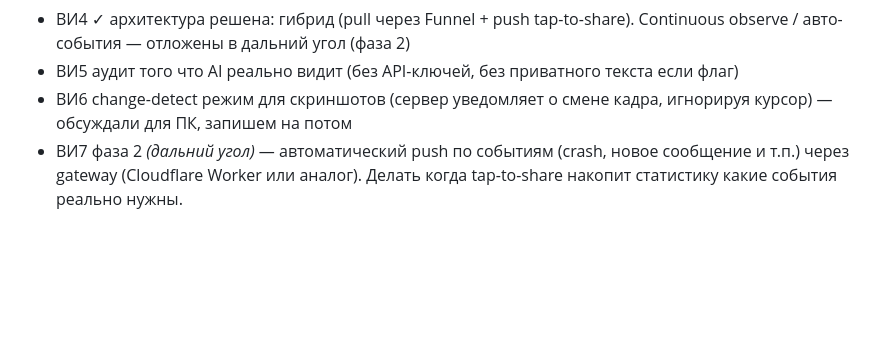
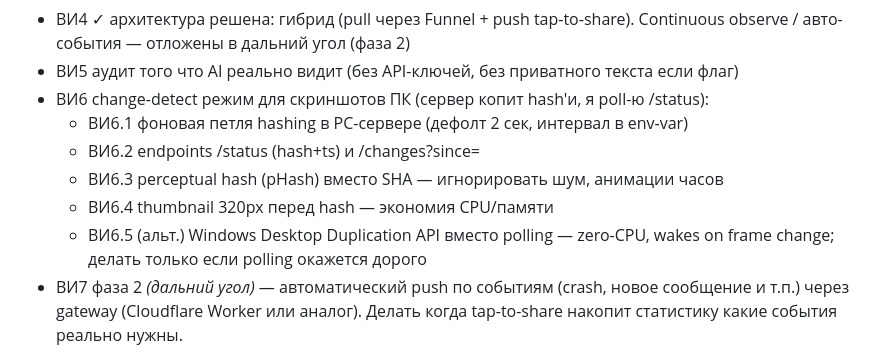
Before and after one commit to iamweasel89/musical-succotash, a Markdown page: PASSPORT.md, the part around the change. GitHub-like rendering; blank space fills up the shorter version.

Commit message:
docs: ВИ6 разбор на подпункты ВИ6.1-6.5

```diff
--- a/PASSPORT.md
+++ b/PASSPORT.md
@@ -240,7 +240,12 @@ lib/
 - ВИ3 ✓ встроенная кнопка «показать AI что я вижу» — тулбар MainScreen, `Icons.ios_share`
 - ВИ4 ✓ архитектура решена: гибрид (pull через Funnel + push tap-to-share). Continuous observe / авто-события — отложены в дальний угол (фаза 2)
 - ВИ5  аудит того что AI реально видит (без API-ключей, без приватного текста если флаг)
-- ВИ6  change-detect режим для скриншотов (сервер уведомляет о смене кадра, игнорируя курсор) — обсуждали для ПК, запишем на потом
+- ВИ6  change-detect режим для скриншотов ПК (сервер копит hash'и, я poll-ю /status):
+  - ВИ6.1  фоновая петля hashing в PC-сервере (дефолт 2 сек, интервал в env-var)
+  - ВИ6.2  endpoints /status (hash+ts) и /changes?since=<hash>
+  - ВИ6.3  perceptual hash (pHash) вместо SHA — игнорировать шум, анимации часов
+  - ВИ6.4  thumbnail 320px перед hash — экономия CPU/памяти
+  - ВИ6.5  (альт.) Windows Desktop Duplication API вместо polling — zero-CPU, wakes on frame change; делать только если polling окажется дорого
 - ВИ7  фаза 2 *(дальний угол)* — автоматический push по событиям (crash, новое сообщение и т.п.) через gateway (Cloudflare Worker или аналог). Делать когда tap-to-share накопит статистику какие события реально нужны.
 
 **ОТ — Отладочный API**
```
